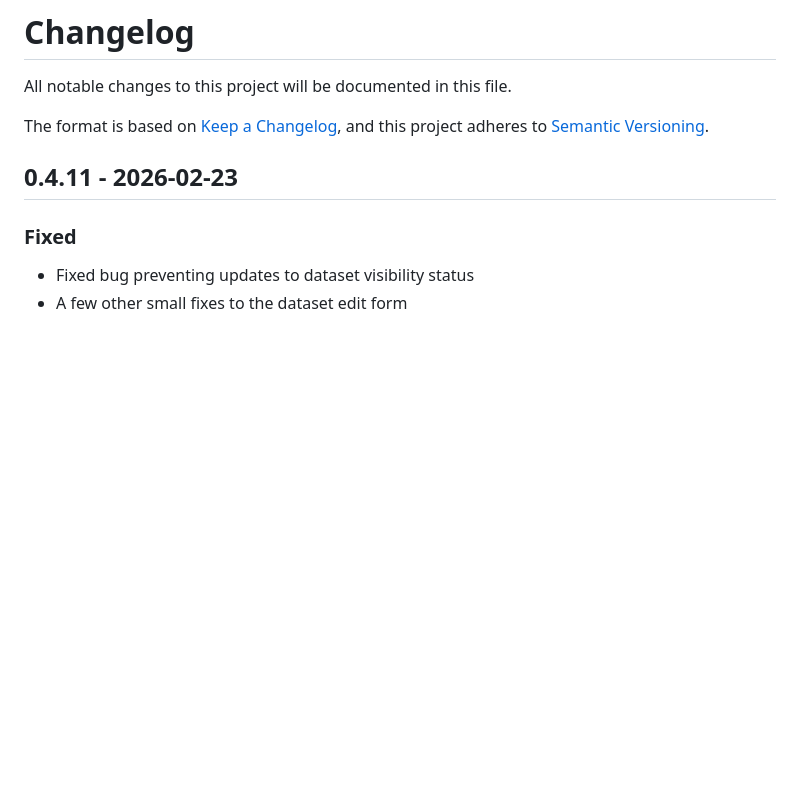
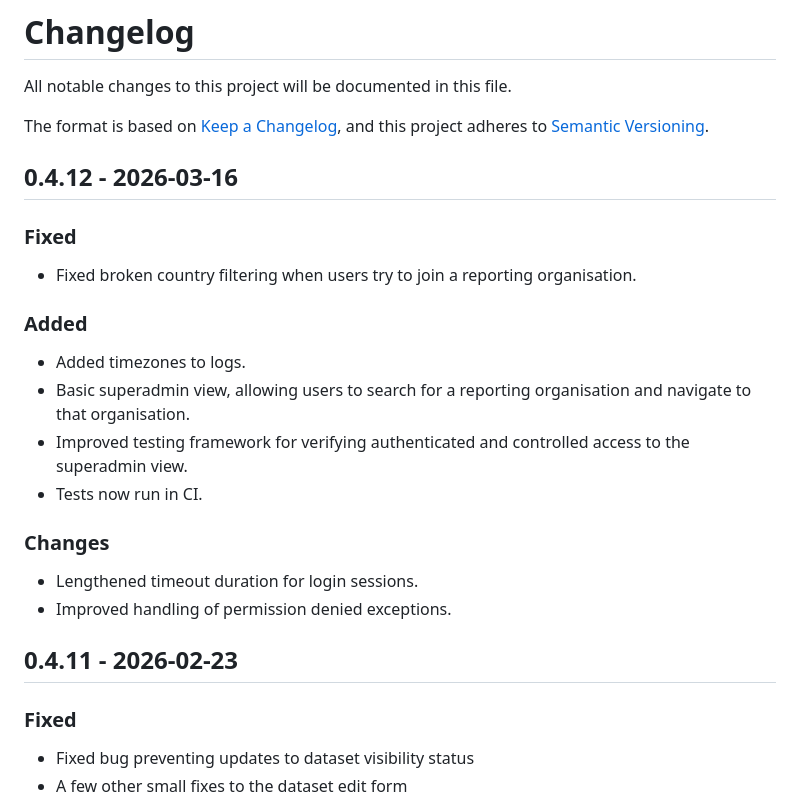
Before and after one commit to IATI/iati-account-web, a Markdown page: CHANGELOG.md, the part around the change. Rendered like a GitHub page; blank space fills up the shorter version.

Commit message:
docs: update CHANGELOG

```diff
--- a/CHANGELOG.md
+++ b/CHANGELOG.md
@@ -4,6 +4,24 @@ All notable changes to this project will be documented in this file.
 
 The format is based on [Keep a Changelog](https://keepachangelog.com/en/1.1.0/),
 and this project adheres to [Semantic Versioning](https://semver.org/spec/v2.0.0.html).
+
+## 0.4.12 - 2026-03-16
+
+### Fixed
+
+- Fixed broken country filtering when users try to join a reporting organisation.
+
+### Added
+
+- Added timezones to logs.
+- Basic superadmin view, allowing users to search for a reporting organisation and navigate to that organisation.
+- Improved testing framework for verifying authenticated and controlled access to the superadmin view.
+- Tests now run in CI.
+
+### Changes
+
+- Lengthened timeout duration for login sessions.
+- Improved handling of permission denied exceptions.
 
 ## 0.4.11 - 2026-02-23
 
```
